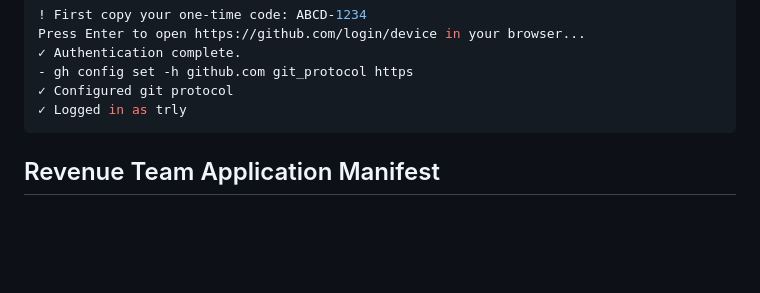
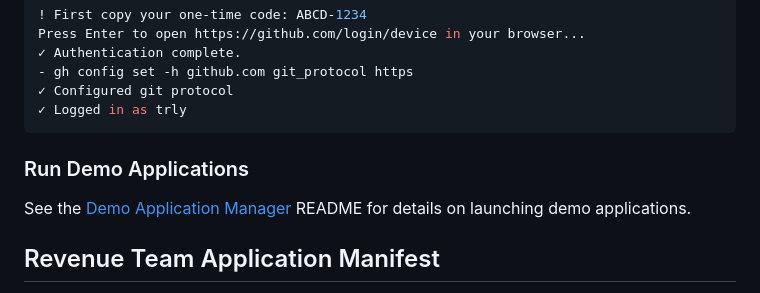
Before and after one commit to sourcegraph/revenue, a Markdown page: README.md, the part around the change. Drawn GitHub-style; blank space fills up the shorter version.

Commit message:
docs: add a link to the Demo Application Manager README

````diff
--- a/README.md
+++ b/README.md
@@ -59,6 +59,11 @@ Press Enter to open https://github.com/login/device in your browser...
 ✓ Configured git protocol
 ✓ Logged in as trly
 ```
+
+### Run Demo Applications
+
+See the [Demo Application Manager](/amp_demos/README.md) README for details on
+launching demo applications.
 
 ## Revenue Team Application Manifest
 
````
